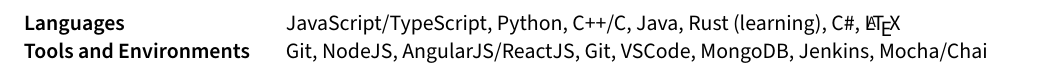
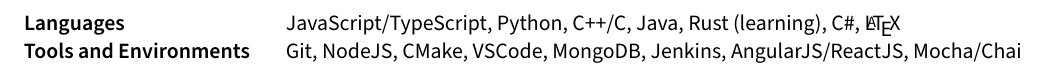
Before and after one commit to gabeklavans/resume, a LaTeX document (sections/skills.tex): part of the page, cut so that both start at the same text. Compiled offline with pdfLaTeX.

Commit message:
Reorder skills

```diff
--- a/sections/skills.tex
+++ b/sections/skills.tex
@@ -3,6 +3,6 @@
 \begin{document}
 \begin{tabular}{p{11em} p{1em} p{43em}}
 \skills{Languages} & &    JavaScript/TypeScript, Python, C++/C, Java, Rust (learning), C\#, \LaTeX \\
-\skills{Tools and Environments} & & Git, NodeJS, AngularJS/ReactJS, Git, VSCode, MongoDB, Jenkins, Mocha/Chai  \\
+\skills{Tools and Environments} & & Git, NodeJS, CMake, VSCode, MongoDB, Jenkins, AngularJS/ReactJS, Mocha/Chai  \\
 \end{tabular}
 \end{document}
```
